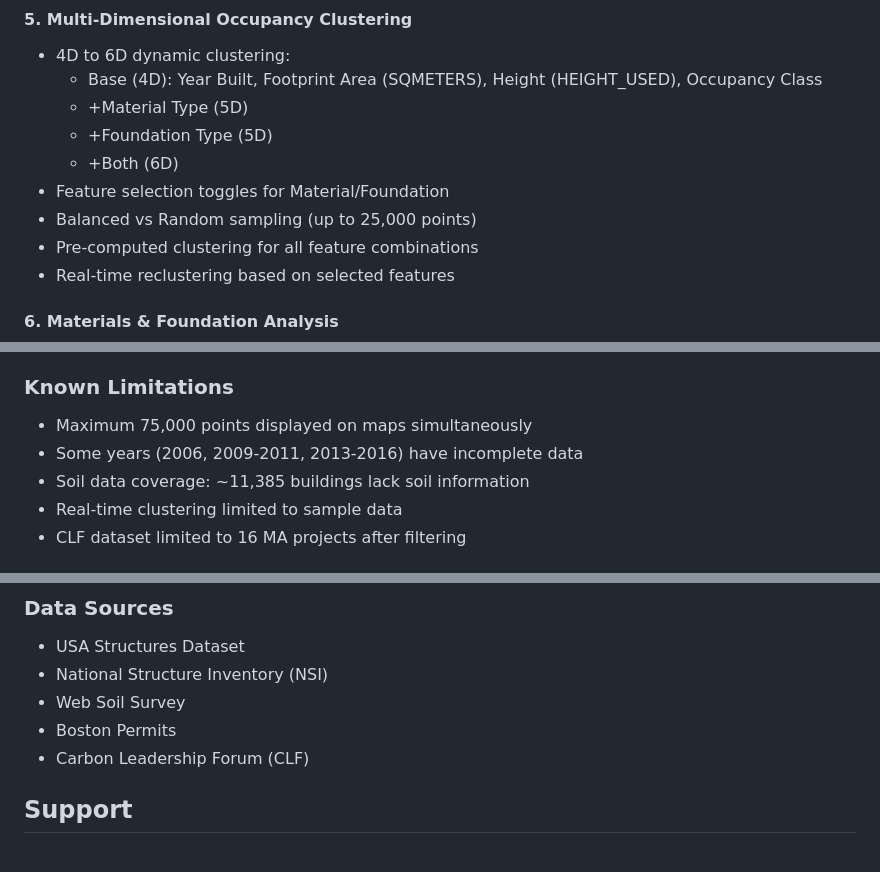
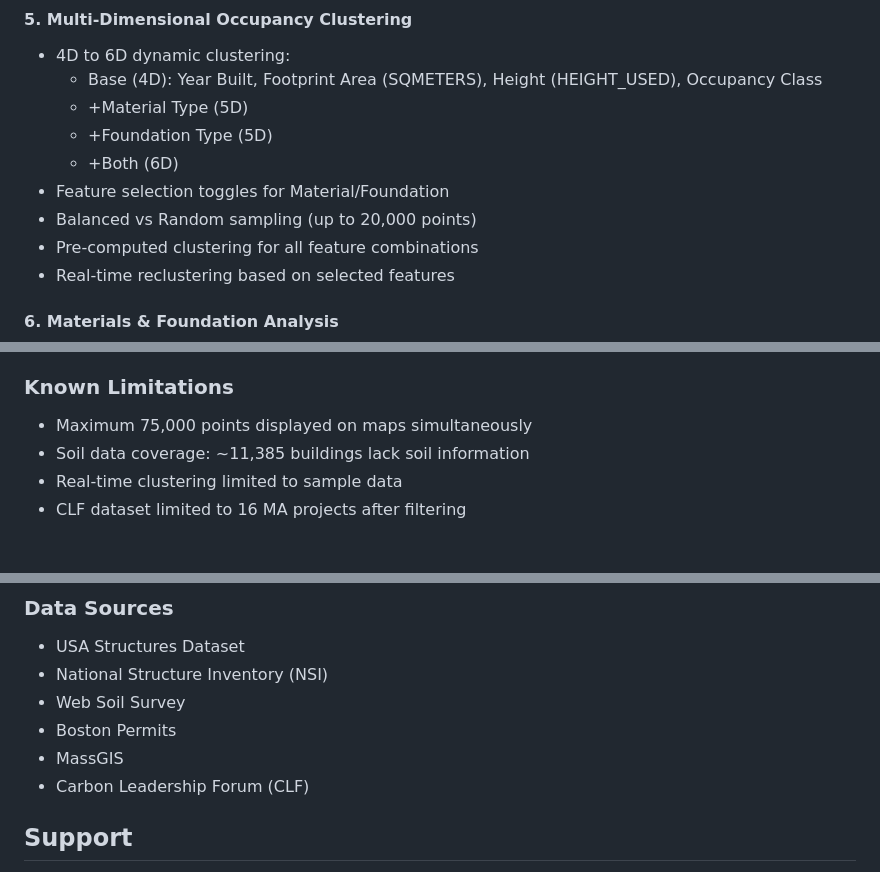
Before and after one commit to Structural-Futures-Lab/MA-building-stock, a Markdown page: README.md, 3 parts joined by grey strips. Drawn GitHub-style.

```diff
--- a/README.md
+++ b/README.md
@@ -73,7 +74,7 @@ The final dataset contains **72 columns** of building attributes
   - +Foundation Type (5D)
   - +Both (6D)
 - Feature selection toggles for Material/Foundation
-- Balanced vs Random sampling (up to 25,000 points)
+- Balanced vs Random sampling (up to 20,000 points)
 - Pre-computed clustering for all feature combinations
 - Real-time reclustering based on selected features
 
@@ -363,7 +306,6 @@ python process_shoreline.py
 ### Known Limitations
 
 - Maximum 75,000 points displayed on maps simultaneously
-- Some years (2006, 2009-2011, 2013-2016) have incomplete data
 - Soil data coverage: ~11,385 buildings lack soil information
 - Real-time clustering limited to sample data
 - CLF dataset limited to 16 MA projects after filtering
@@ -381,6 +323,7 @@ python process_shoreline.py
 - National Structure Inventory (NSI)
 - Web Soil Survey
 - Boston Permits
+- MassGIS
 - Carbon Leadership Forum (CLF)
 
 ## Support
```
Also changed, not shown: other parts of README.md (+9 -66 lines).
